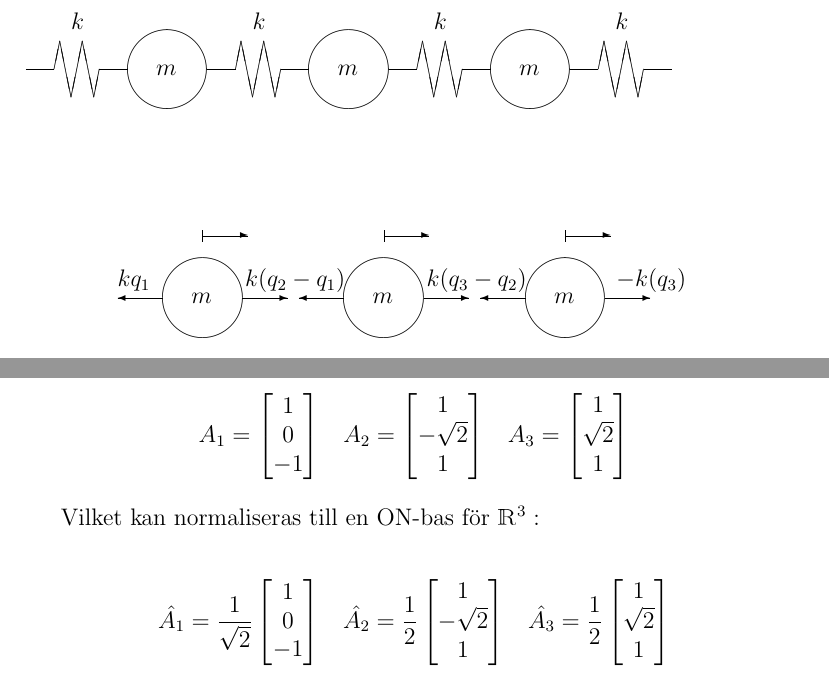
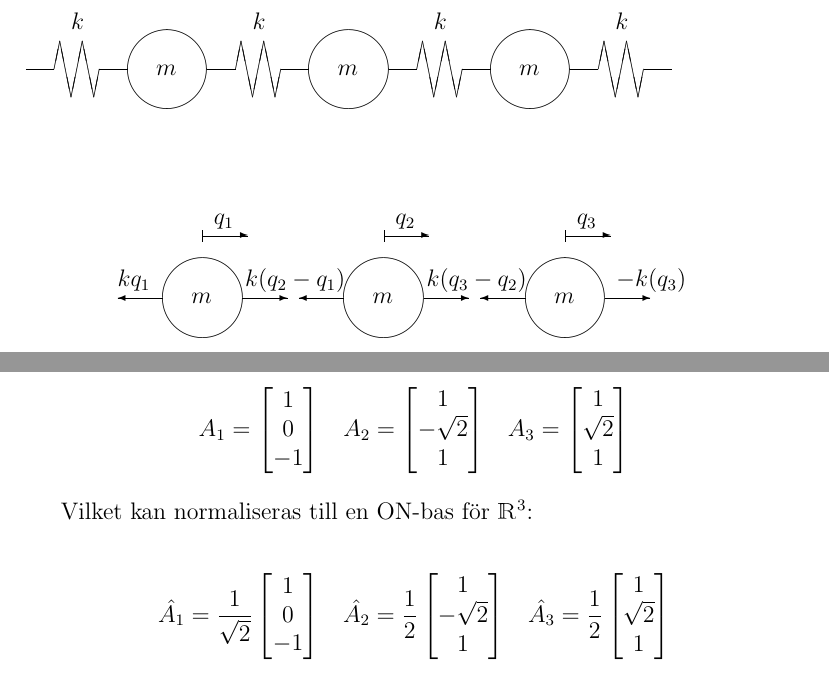
Before and after one commit to m4rw3r/Mek2Inl-mning1, a LaTeX paper (rapport.tex): two parts of pages 3 and 5 of 5, joined at a grey line, cut so that both start at the same text. Compiled offline with pdfLaTeX.

Commit message:
Fixed missing $ error, added q_i variables to the force diagrams

```diff
--- a/rapport.tex
+++ b/rapport.tex
@@ -153,6 +153,10 @@
 		\put(57, 31){\vector(1,0){8}}
 		\put(89, 31){\vector(1,0){8}}
 
+		\put(27, 33){$q_1$}
+		\put(59, 33){$q_2$}
+		\put(91, 33){$q_3$}
+
 	\end{picture}
 
 	Ur friläggning av de enskilda partiklarna finner vi att:
@@ -262,7 +266,7 @@
 		\end{bmatrix}
 	\end{IEEEeqnarray*}
 
-	Vilket kan normaliseras till en ON-bas för \R^3:
+	Vilket kan normaliseras till en ON-bas för $\R^3$:
 
 	\begin{IEEEeqnarray*}{rClrClrCl}
 		\hat{A_1} & = & \frac{1}{\sqrt{2}}
```
